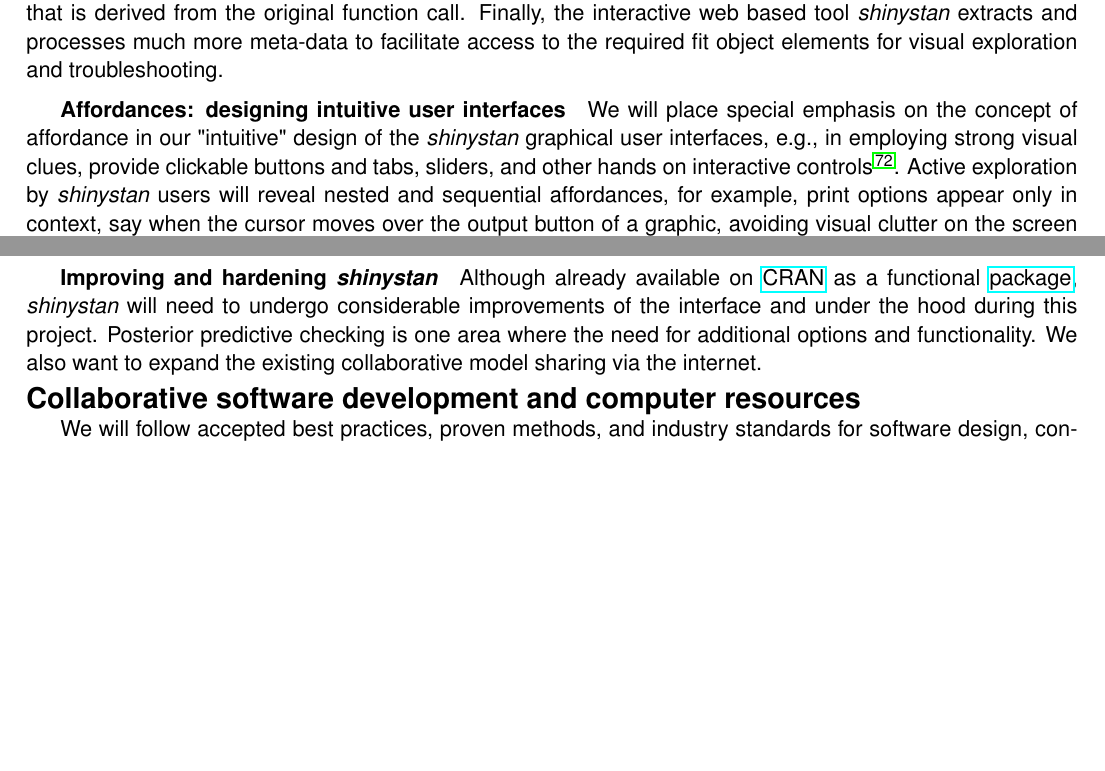
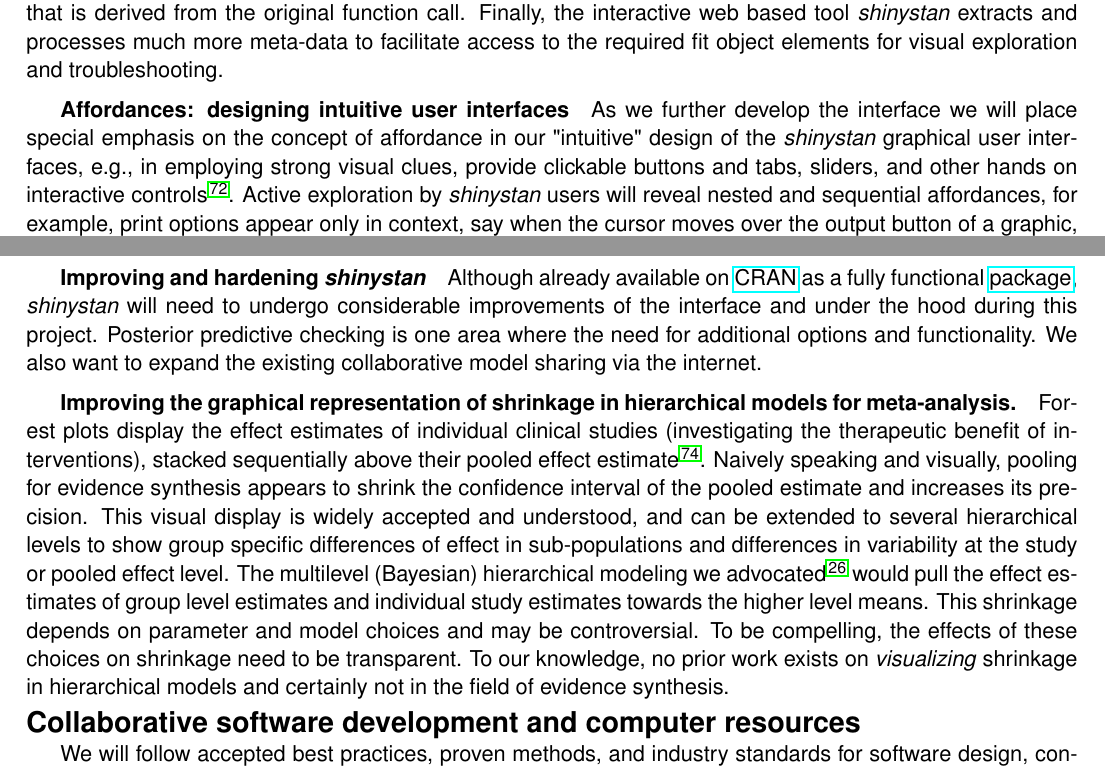
Before and after one commit to mhandreae/PA-14-156, a LaTeX document (ResearchPlan/ResearchPlan.tex): two parts of pages 10 and 11 of 18, joined at a grey line, cut so that both start at the same text, the shorter picture padded with empty space. Compiled offline with pdfLaTeX; the source files are stored in an older character set and shown here as Unicode.

Commit message:
add specific details to be added during the project: visualizing shrinkage
visualizing shrinkage in hierarchical models for meta-analysis, and new
citation on Forest Plot

```diff
--- a/ResearchPlan/ResearchPlan.tex
+++ b/ResearchPlan/ResearchPlan.tex
@@ -823,10 +824,9 @@ Finally, the interactive web based tool \textit{shinystan} extracts and processe
 facilitate access to the required fit object elements for visual exploration and troubleshooting.
 
 \subparagraph*{Affordances: designing intuitive user interfaces}
-We will place special emphasis on the concept of affordance in our "intuitive"
-design of the \textit{shinystan} graphical user interfaces, e.g., in employing
-strong visual clues, provide clickable buttons and tabs, sliders, and other
-hands on interactive controls \cite{NormanAffordances1999}. Active exploration
-by \textit{shinystan} users will reveal nested and sequential affordances, for
-example, print options appear only in context, say when the cursor moves over
-the output button of a graphic, avoiding visual clutter on the screen with
+As we further develop the interface we will place special emphasis on the concept of affordance in our "intuitive"
+design of the \textit{shinystan} graphical user interfaces, e.g., in employing strong visual clues, provide clickable buttons and tabs, sliders, and other
+hands on interactive controls \cite{NormanAffordances1999}. Active exploration by \textit{shinystan} users will reveal nested and sequential
+affordances, for example, print options appear only in context, say when the cursor moves over the output button of a graphic,
+avoiding visual clutter on the screen with irrelevant information \cite{Mcgrenere2000affordances}. We will rely on user
+feedback to optimize the practical utility of \textit{shinystan's} implementation and user interface.
@@ -836,12 +833,12 @@ and user interface.
 
 \subparagraph*{Improving and hardening \textit{shinystan}}
-Although already available on
-\href{https://cran.r-project.org/web/packages/shinystan/index.html}{CRAN}
-as a functional \href{https://www.youtube.com/watch?v=X31xqNHcvQs}{package},
-\textit{shinystan} will need to undergo considerable improvements of the
-interface and under the hood during this project. Posterior predictive
-checking is one area where the need for additional options and functionality.
-We also want to expand the existing collaborative model sharing via the internet.
+Although already available on \href{https://cran.r-project.org/web/packages/shinystan/index.html}{CRAN}
+as a fully functional \href{https://www.youtube.com/watch?v=X31xqNHcvQs}{package},
+\textit{shinystan} will need to undergo considerable improvements of the interface and under the hood during this project. Posterior predictive
+checking is one area where the need for additional options and functionality. We also want to expand the existing collaborative
+model sharing via the internet.
+
+\subparagraph{Improving the graphical representation of shrinkage in hierarchical models for meta-analysis.} Forest plots display the effect estimates of individual clinical studies (investigating the therapeutic benefit of interventions), stacked sequentially above their pooled effect estimate \cite{Lewis2001forestplot}. Naively speaking and visually, pooling for evidence synthesis appears to shrink the confidence interval of the pooled estimate and increases its precision. This visual display is widely accepted and understood, and can be extended to several hierarchical levels to show group specific differences of effect in sub-populations and differences in variability at the study or pooled effect level. The multilevel (Bayesian) hierarchical modeling we advocated \cite{AndreaeJohnsonAbstract2013} would pull the effect estimates of group level estimates and individual study estimates towards the higher level means. This shrinkage depends on parameter and model choices and may be controversial. To be compelling, the effects of these choices on shrinkage need to be transparent. To our knowledge, no prior work exists on \textit{visualizing} shrinkage in hierarchical models and certainly not in the field of evidence synthesis.
 
 \section*{Collaborative software development and computer resources}
 We will follow accepted best practices, proven methods, and industry standards for software design, construction and implementation.For example the rules of clarity, composition, separation, simplicity, parsimony, transparency, etc. as detailed by
```
Also changed, not shown: ResearchPlan/Bibliography/bibliographyBD2K.bib (+22 -10 lines), ResearchPlan/ResearchPlan.tex (10 more changed lines).
